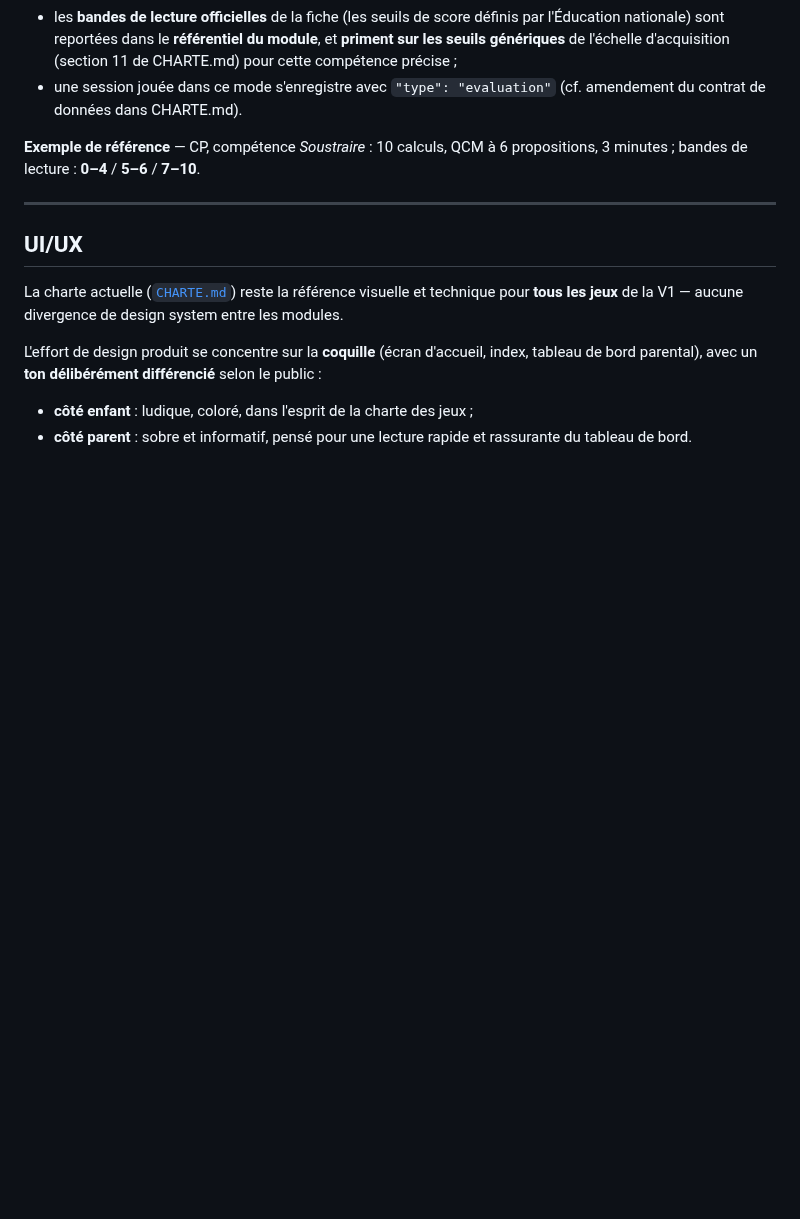
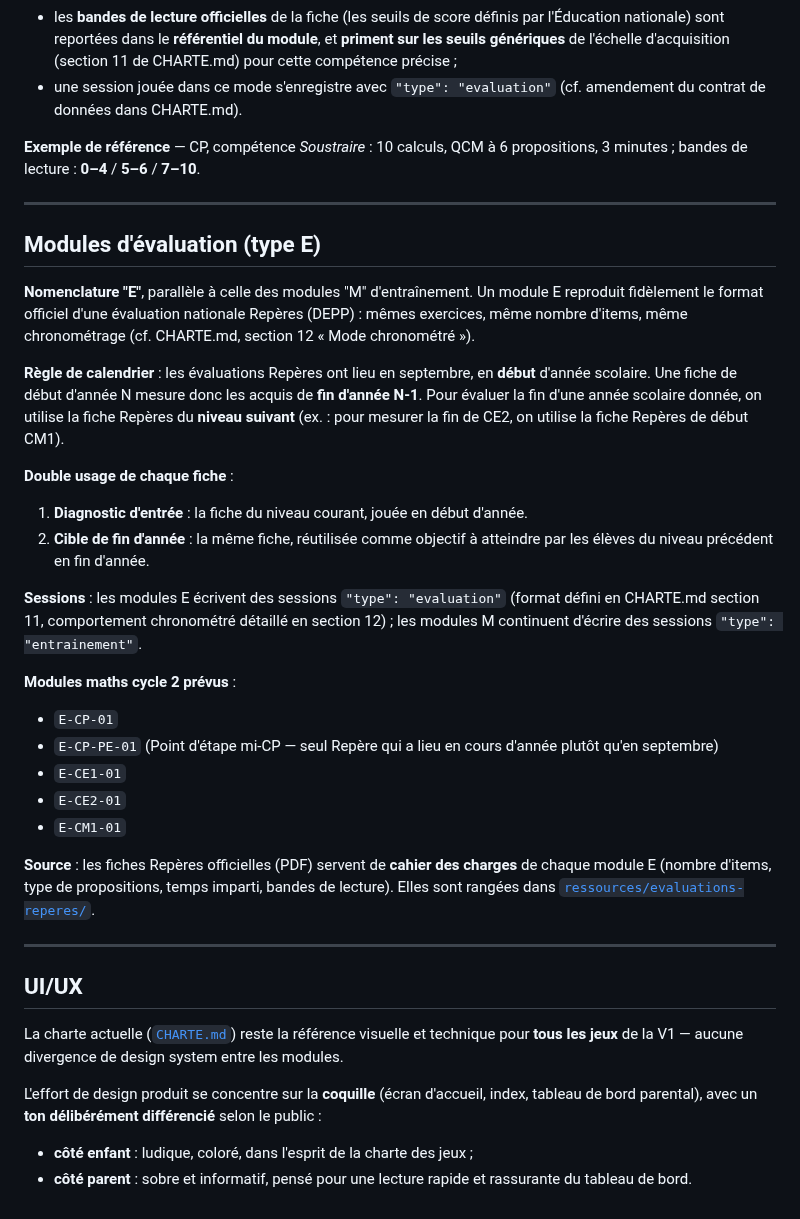
Before and after one commit to cyrillesa-creator/mayeutik, a Markdown page: PRODUIT.md, the part around the change. Rendered like a GitHub page; blank space fills up the shorter version.

```diff
--- a/PRODUIT.md
+++ b/PRODUIT.md
@@ -51,6 +51,29 @@ Quand une fiche existe pour une compétence donnée :
 
 ---
 
+## Modules d'évaluation (type E)
+
+**Nomenclature "E"**, parallèle à celle des modules "M" d'entraînement. Un module E reproduit fidèlement le format officiel d'une évaluation nationale Repères (DEPP) : mêmes exercices, même nombre d'items, même chronométrage (cf. CHARTE.md, section 12 « Mode chronométré »).
+
+**Règle de calendrier** : les évaluations Repères ont lieu en septembre, en **début** d'année scolaire. Une fiche de début d'année N mesure donc les acquis de **fin d'année N-1**. Pour évaluer la fin d'une année scolaire donnée, on utilise la fiche Repères du **niveau suivant** (ex. : pour mesurer la fin de CE2, on utilise la fiche Repères de début CM1).
+
+**Double usage de chaque fiche** :
+1. **Diagnostic d'entrée** : la fiche du niveau courant, jouée en début d'année.
+2. **Cible de fin d'année** : la même fiche, réutilisée comme objectif à atteindre par les élèves du niveau précédent en fin d'année.
+
+**Sessions** : les modules E écrivent des sessions `"type": "evaluation"` (format défini en CHARTE.md section 11, comportement chronométré détaillé en section 12) ; les modules M continuent d'écrire des sessions `"type": "entrainement"`.
+
+**Modules maths cycle 2 prévus** :
+- `E-CP-01`
+- `E-CP-PE-01` (Point d'étape mi-CP — seul Repère qui a lieu en cours d'année plutôt qu'en septembre)
+- `E-CE1-01`
+- `E-CE2-01`
+- `E-CM1-01`
+
+**Source** : les fiches Repères officielles (PDF) servent de **cahier des charges** de chaque module E (nombre d'items, type de propositions, temps imparti, bandes de lecture). Elles sont rangées dans [`ressources/evaluations-reperes/`](./ressources/evaluations-reperes/).
+
+---
+
 ## UI/UX
 
 La charte actuelle ([`CHARTE.md`](./CHARTE.md)) reste la référence visuelle et technique pour **tous les jeux** de la V1 — aucune divergence de design system entre les modules.
```
Also changed, not shown: CHARTE.md (+38 -4 lines).
